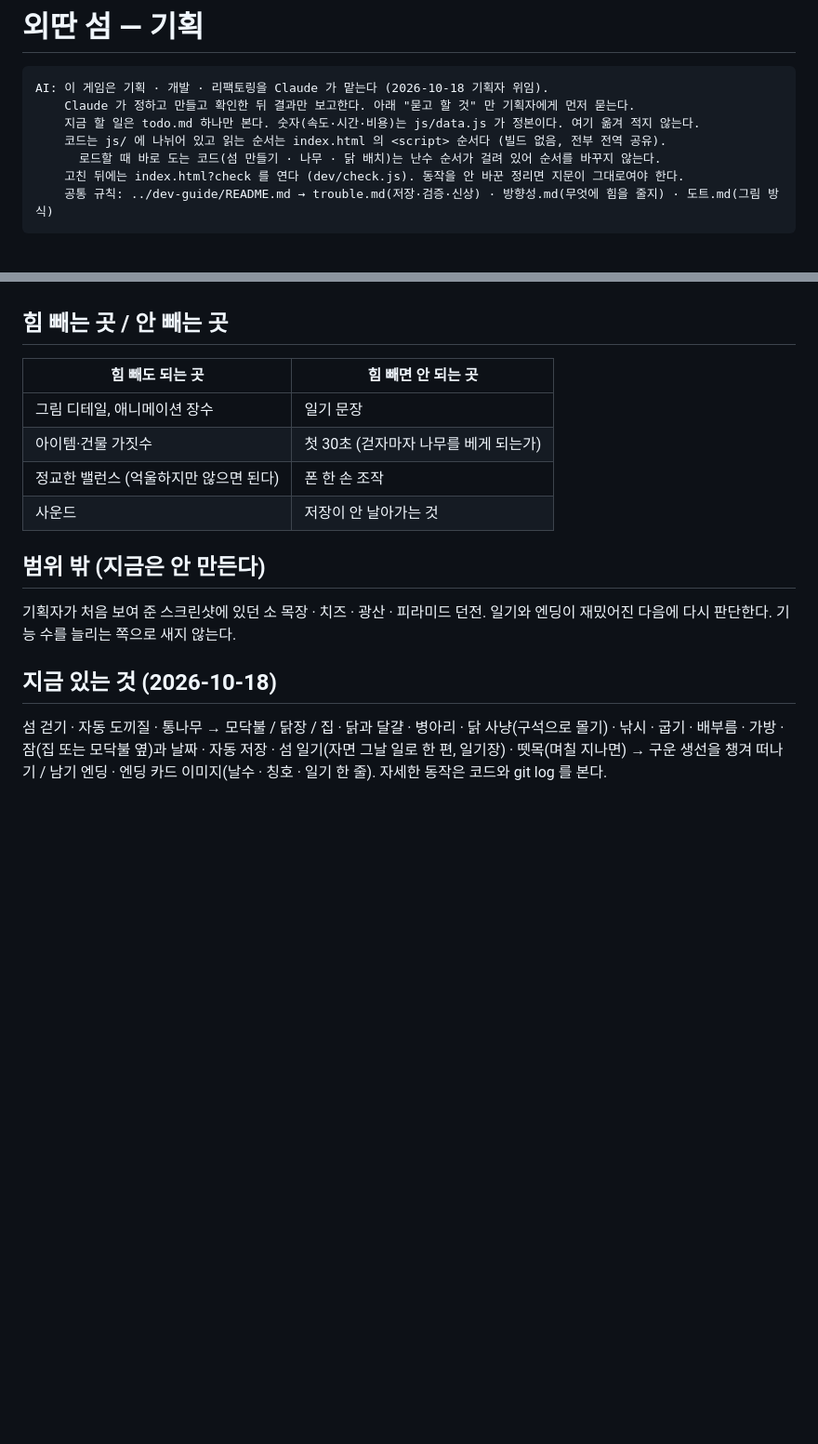
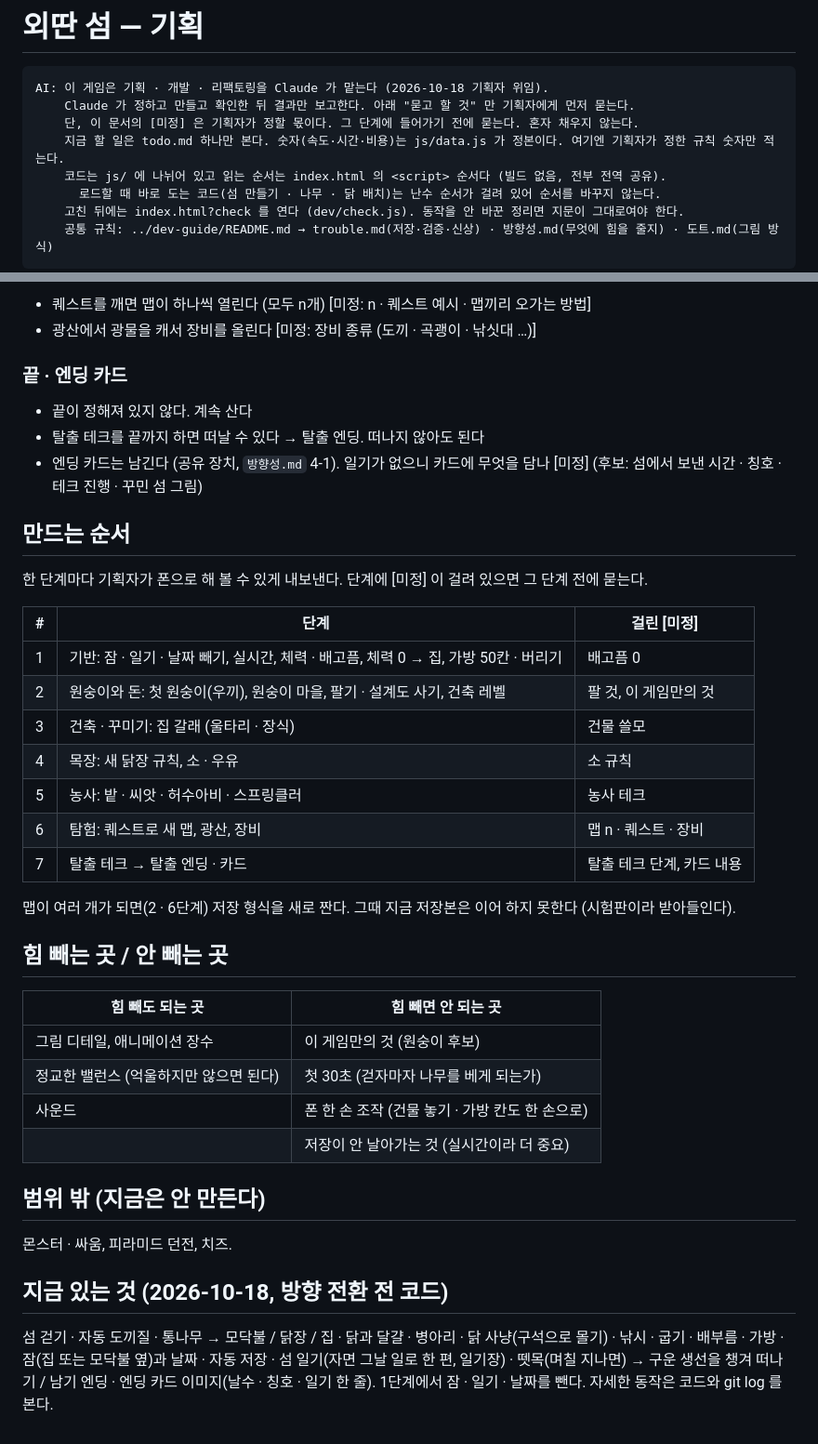
Before and after one commit to minmi0123/island, a Markdown page: 기획.md, 2 parts joined by grey strips. Shown at 93% size. Drawn GitHub-style; blank space fills up the shorter version.

````diff
--- a/기획.md
+++ b/기획.md
@@ -3,7 +3,8 @@
 ```
 AI: 이 게임은 기획 · 개발 · 리팩토링을 Claude 가 맡는다 (2026-10-18 기획자 위임).
     Claude 가 정하고 만들고 확인한 뒤 결과만 보고한다. 아래 "묻고 할 것" 만 기획자에게 먼저 묻는다.
-    지금 할 일은 todo.md 하나만 본다. 숫자(속도·시간·비용)는 js/data.js 가 정본이다. 여기 옮겨 적지 않는다.
+    단, 이 문서의 [미정] 은 기획자가 정할 몫이다. 그 단계에 들어가기 전에 묻는다. 혼자 채우지 않는다.
+    지금 할 일은 todo.md 하나만 본다. 숫자(속도·시간·비용)는 js/data.js 가 정본이다. 여기엔 기획자가 정한 규칙 숫자만 적는다.
     코드는 js/ 에 나뉘어 있고 읽는 순서는 index.html 의 <script> 순서다 (빌드 없음, 전부 전역 공유).
       로드할 때 바로 도는 코드(섬 만들기 · 나무 · 닭 배치)는 난수 순서가 걸려 있어 순서를 바꾸지 않는다.
     고친 뒤에는 index.html?check 를 연다 (dev/check.js). 동작을 안 바꾼 정리면 지문이 그대로여야 한다.
@@ -43,19 +90,42 @@ AI: 이 게임은 기획 · 개발 · 리팩토링을 Claude 가 맡는다 (2026
+- 퀘스트를 깨면 맵이 하나씩 열린다 (모두 n개) [미정: n · 퀘스트 예시 · 맵끼리 오가는 방법]
+- 광산에서 광물을 캐서 장비를 올린다 [미정: 장비 종류 (도끼 · 곡괭이 · 낚싯대 …)]
+
+### 끝 · 엔딩 카드
+
+- 끝이 정해져 있지 않다. 계속 산다
+- 탈출 테크를 끝까지 하면 떠날 수 있다 → 탈출 엔딩. 떠나지 않아도 된다
+- 엔딩 카드는 남긴다 (공유 장치, `방향성.md` 4-1). 일기가 없으니 카드에 무엇을 담나 [미정] (후보: 섬에서 보낸 시간 · 칭호 · 테크 진행 · 꾸민 섬 그림)
+
+## 만드는 순서
+
+한 단계마다 기획자가 폰으로 해 볼 수 있게 내보낸다. 단계에 [미정] 이 걸려 있으면 그 단계 전에 묻는다.
+
+| # | 단계 | 걸린 [미정] |
+|---|---|---|
+| 1 | 기반: 잠 · 일기 · 날짜 빼기, 실시간, 체력 · 배고픔, 체력 0 → 집, 가방 50칸 · 버리기 | 배고픔 0 |
+| 2 | 원숭이와 돈: 첫 원숭이(우끼), 원숭이 마을, 팔기 · 설계도 사기, 건축 레벨 | 팔 것, 이 게임만의 것 |
+| 3 | 건축 · 꾸미기: 집 갈래 (울타리 · 장식) | 건물 쓸모 |
+| 4 | 목장: 새 닭장 규칙, 소 · 우유 | 소 규칙 |
+| 5 | 농사: 밭 · 씨앗 · 허수아비 · 스프링클러 | 농사 테크 |
+| 6 | 탐험: 퀘스트로 새 맵, 광산, 장비 | 맵 n · 퀘스트 · 장비 |
+| 7 | 탈출 테크 → 탈출 엔딩 · 카드 | 탈출 테크 단계, 카드 내용 |
+
+맵이 여러 개가 되면(2 · 6단계) 저장 형식을 새로 짠다. 그때 지금 저장본은 이어 하지 못한다 (시험판이라 받아들인다).
 
 ## 힘 빼는 곳 / 안 빼는 곳
 
 | 힘 빼도 되는 곳 | 힘 빼면 안 되는 곳 |
 |---|---|
-| 그림 디테일, 애니메이션 장수 | 일기 문장 |
-| 아이템·건물 가짓수 | 첫 30초 (걷자마자 나무를 베게 되는가) |
-| 정교한 밸런스 (억울하지만 않으면 된다) | 폰 한 손 조작 |
-| 사운드 | 저장이 안 날아가는 것 |
+| 그림 디테일, 애니메이션 장수 | 이 게임만의 것 (원숭이 후보) |
+| 정교한 밸런스 (억울하지만 않으면 된다) | 첫 30초 (걷자마자 나무를 베게 되는가) |
+| 사운드 | 폰 한 손 조작 (건물 놓기 · 가방 칸도 한 손으로) |
+| | 저장이 안 날아가는 것 (실시간이라 더 중요) |
 
 ## 범위 밖 (지금은 안 만든다)
 
-기획자가 처음 보여 준 스크린샷에 있던 소 목장 · 치즈 · 광산 · 피라미드 던전.
-일기와 엔딩이 재밌어진 다음에 다시 판단한다. 기능 수를 늘리는 쪽으로 새지 않는다.
+몬스터 · 싸움, 피라미드 던전, 치즈.
 
-## 지금 있는 것 (2026-10-18)
+## 지금 있는 것 (2026-10-18, 방향 전환 전 코드)
 
 섬 걷기 · 자동 도끼질 · 통나무 → 모닥불 / 닭장 / 집 · 닭과 달걀 · 병아리 · 닭 사냥(구석으로 몰기) · 낚시 · 굽기 · 배부름 · 가방 · 잠(집 또는 모닥불 옆)과 날짜 · 자동 저장 · 섬 일기(자면 그날 일로 한 편, 일기장) · 뗏목(며칠 지나면) → 구운 생선을 챙겨 떠나기 / 남기 엔딩 · 엔딩 카드 이미지(날수 · 칭호 · 일기 한 줄).
-자세한 동작은 코드와 git log 를 본다.
+1단계에서 잠 · 일기 · 날짜를 뺀다. 자세한 동작은 코드와 git log 를 본다.
````
Also changed, not shown: other parts of 기획.md (+58 -12 lines).
